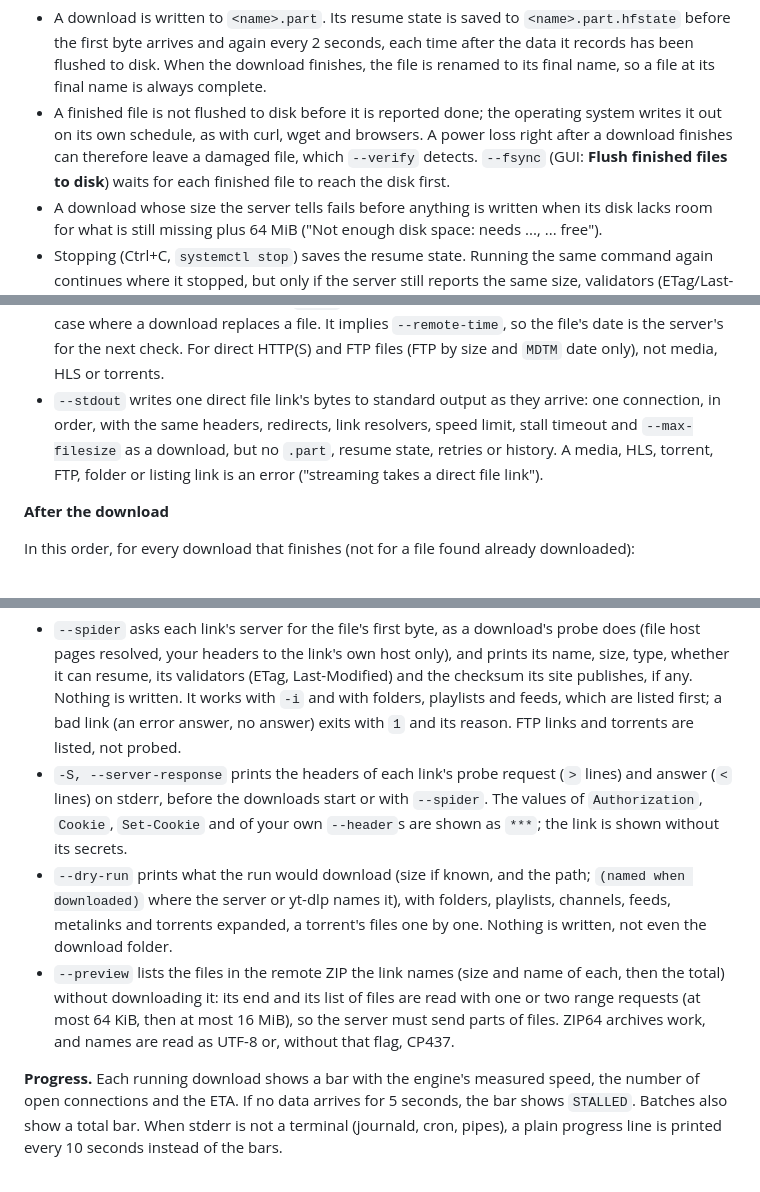
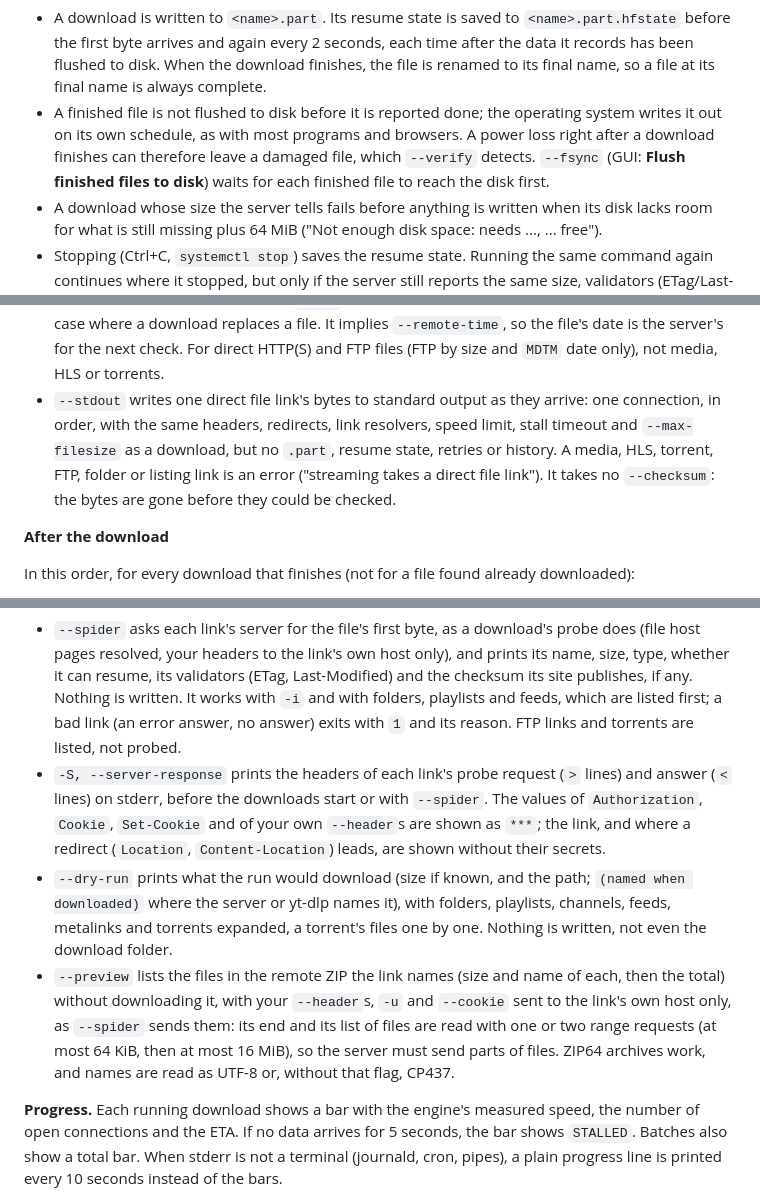
Before and after one commit to Adityasharma0101911/Endo-s-Unified-Downloader, a Markdown page: README.md, 3 parts joined by grey strips. GitHub-like rendering.

Commit message:
docs: browser capture without .torrent by default, -S and --preview secrets, --stdout without --checksum
Claude-Session: https://claude.ai/code/session_01XchJ92r3GBCJQkz9DBeNcz

```diff
--- a/README.md
+++ b/README.md
@@ -24,7 +24,7 @@
 
 **Safe, resumable files**
 - A download is written to `<name>.part`. Its resume state is saved to `<name>.part.hfstate` before the first byte arrives and again every 2 seconds, each time after the data it records has been flushed to disk. When the download finishes, the file is renamed to its final name, so a file at its final name is always complete.
-- A finished file is not flushed to disk before it is reported done; the operating system writes it out on its own schedule, as with curl, wget and browsers. A power loss right after a download finishes can therefore leave a damaged file, which `--verify` detects. `--fsync` (GUI: **Flush finished files to disk**) waits for each finished file to reach the disk first.
+- A finished file is not flushed to disk before it is reported done; the operating system writes it out on its own schedule, as with most programs and browsers. A power loss right after a download finishes can therefore leave a damaged file, which `--verify` detects. `--fsync` (GUI: **Flush finished files to disk**) waits for each finished file to reach the disk first.
 - A download whose size the server tells fails before anything is written when its disk lacks room for what is still missing plus 64 MiB ("Not enough disk space: needs ..., ... free").
 - Stopping (Ctrl+C, `systemctl stop`) saves the resume state. Running the same command again continues where it stopped, but only if the server still reports the same size, validators (ETag/Last-Modified) and range support. Otherwise the stale `.part` is discarded and the download starts over.
 - Existing files are never overwritten, except by a newer version with `--only-if-newer` (see Requests and connections below). A different file with the same name is saved as `name (1).ext`, or, with `--no-clobber`, not downloaded at all. A file that is already complete (the checksum matches, or history recorded it as completed at that exact path) is not downloaded again.
@@ -46,7 +46,7 @@
 - `--no-proxy` connects directly: `--proxy`, the proxy pool and the proxy variables of the environment (`HTTP_PROXY`, `HTTPS_PROXY`, `ALL_PROXY`) are ignored. yt-dlp, gallery-dl and torrents then get no proxy from the app, but yt-dlp and gallery-dl still follow the proxy variables of the environment they inherit.
 - `-k, --insecure` does not check TLS certificates (expired, self-signed, made out to another host): anyone on the way can then read and change the download, and the log says so once for each download. yt-dlp still checks its own. The GUI does not offer it.
 - `-N, --only-if-newer`: a finished file already at the download's path is downloaded again only when the server has a newer one. It is left as it is when the server gives its size and a date no later than the file's, or answers 304 to a request with `If-Modified-Since` (the file's date) and `If-None-Match` (the ETag history recorded for it, as it records the ETag of every download). Otherwise the new version is downloaded to `.part` and takes the old file's place in one rename, the one case where a download replaces a file. It implies `--remote-time`, so the file's date is the server's for the next check. For direct HTTP(S) and FTP files (FTP by size and `MDTM` date only), not media, HLS or torrents.
-- `--stdout` writes one direct file link's bytes to standard output as they arrive: one connection, in order, with the same headers, redirects, link resolvers, speed limit, stall timeout and `--max-filesize` as a download, but no `.part`, resume state, retries or history. A media, HLS, torrent, FTP, folder or listing link is an error ("streaming takes a direct file link").
+- `--stdout` writes one direct file link's bytes to standard output as they arrive: one connection, in order, with the same headers, redirects, link resolvers, speed limit, stall timeout and `--max-filesize` as a download, but no `.part`, resume state, retries or history. A media, HLS, torrent, FTP, folder or listing link is an error ("streaming takes a direct file link"). It takes no `--checksum`: the bytes are gone before they could be checked.
 
 **After the download**
 
@@ -279,9 +279,9 @@ https://example.com/release.meta4
 
 **Probing without downloading.**
 - `--spider` asks each link's server for the file's first byte, as a download's probe does (file host pages resolved, your headers to the link's own host only), and prints its name, size, type, whether it can resume, its validators (ETag, Last-Modified) and the checksum its site publishes, if any. Nothing is written. It works with `-i` and with folders, playlists and feeds, which are listed first; a bad link (an error answer, no answer) exits with `1` and its reason. FTP links and torrents are listed, not probed.
-- `-S, --server-response` prints the headers of each link's probe request (`>` lines) and answer (`<` lines) on stderr, before the downloads start or with `--spider`. The values of `Authorization`, `Cookie`, `Set-Cookie` and of your own `--header`s are shown as `***`; the link is shown without its secrets.
+- `-S, --server-response` prints the headers of each link's probe request (`>` lines) and answer (`<` lines) on stderr, before the downloads start or with `--spider`. The values of `Authorization`, `Cookie`, `Set-Cookie` and of your own `--header`s are shown as `***`; the link, and where a redirect (`Location`, `Content-Location`) leads, are shown without their secrets.
 - `--dry-run` prints what the run would download (size if known, and the path; `(named when downloaded)` where the server or yt-dlp names it), with folders, playlists, channels, feeds, metalinks and torrents expanded, a torrent's files one by one. Nothing is written, not even the download folder.
-- `--preview` lists the files in the remote ZIP the link names (size and name of each, then the total) without downloading it: its end and its list of files are read with one or two range requests (at most 64 KiB, then at most 16 MiB), so the server must send parts of files. ZIP64 archives work, and names are read as UTF-8 or, without that flag, CP437.
+- `--preview` lists the files in the remote ZIP the link names (size and name of each, then the total) without downloading it, with your `--header`s, `-u` and `--cookie` sent to the link's own host only, as `--spider` sends them: its end and its list of files are read with one or two range requests (at most 64 KiB, then at most 16 MiB), so the server must send parts of files. ZIP64 archives work, and names are read as UTF-8 or, without that flag, CP437.
 
 **Progress.** Each running download shows a bar with the engine's measured speed, the number of open connections and the ETA. If no data arrives for 5 seconds, the bar shows `STALLED`. Batches also show a total bar. When stderr is not a terminal (journald, cron, pipes), a plain progress line is printed every 10 seconds instead of the bars.
 
```
Also changed, not shown: other parts of README.md (+1 -1 lines).
